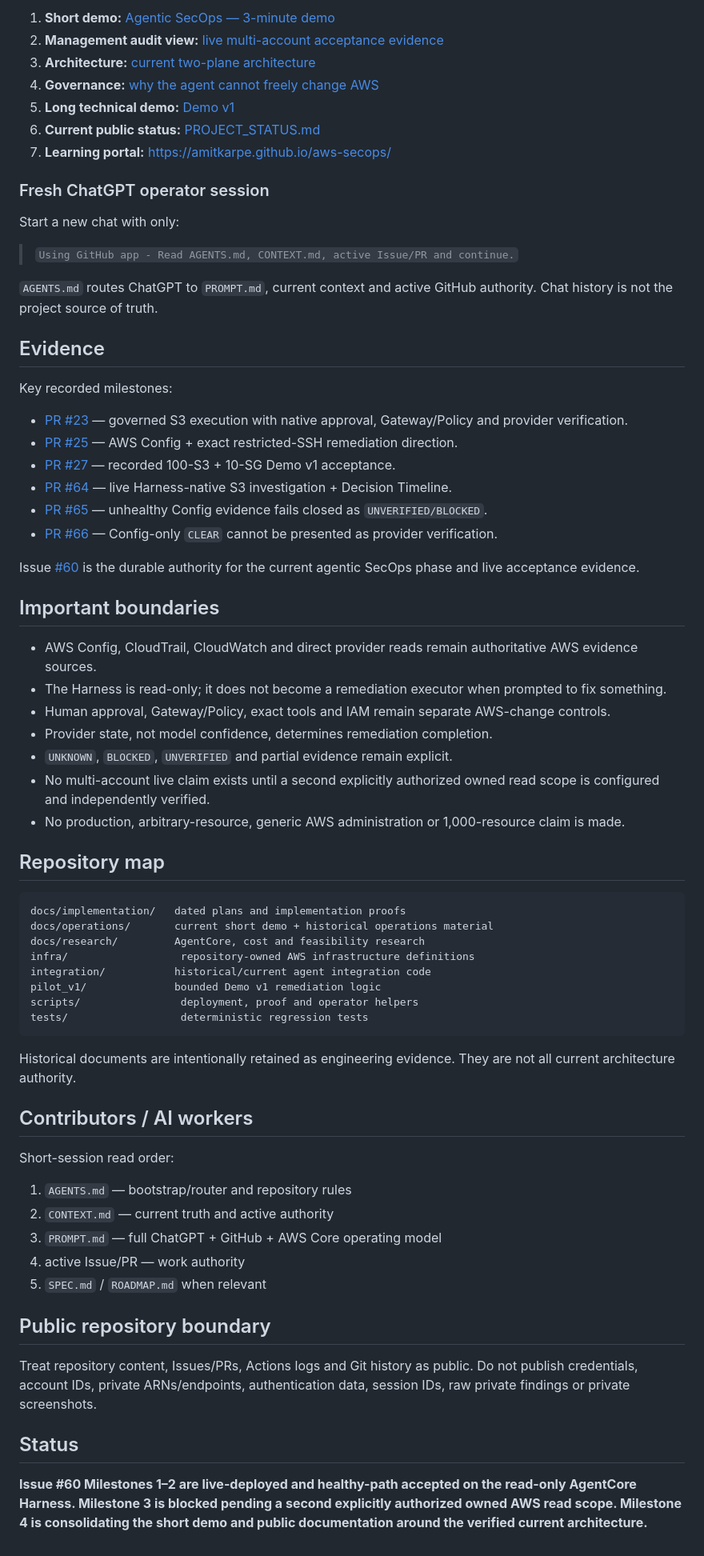
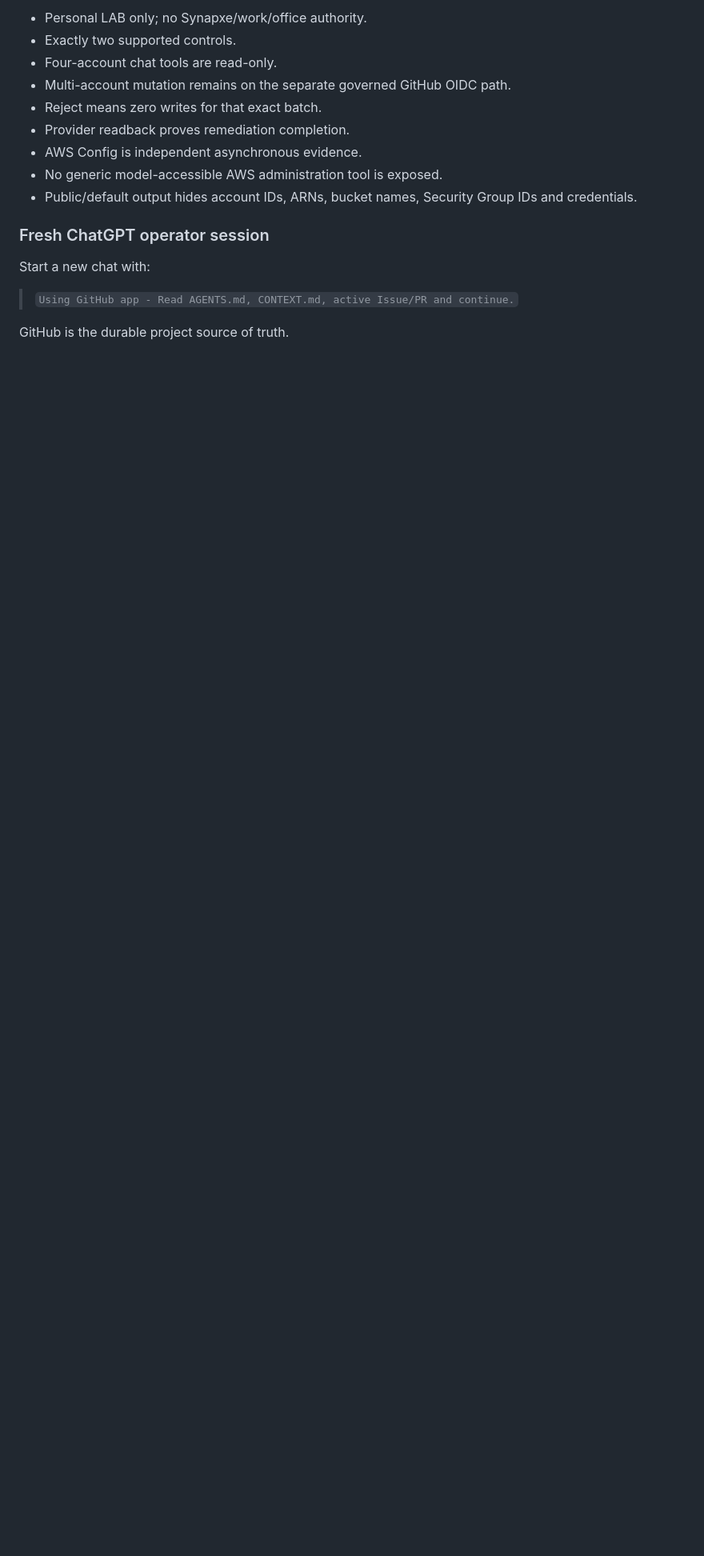
Before and after one commit to amitkarpe/aws-secops, a Markdown page: README.md, the part around one of its changes. Shown at 80% size. Rendered like a GitHub page; blank space fills up the shorter version.

````diff
--- a/README.md
+++ b/README.md
@@ -97,72 +140,18 @@ Demo v1 planners use complete retained-family readiness gates. This is not an ar
 
-1. **Short demo:** [Agentic SecOps — 3-minute demo](docs/operations/AGENTIC_DEMO_3_MIN.md)
-2. **Management audit view:** [live multi-account acceptance evidence](docs/operations/MANAGEMENT_AUDIT_VIEW.md)
-3. **Architecture:** [current two-plane architecture](docs/architecture.md)
-4. **Governance:** [why the agent cannot freely change AWS](docs/governance.md)
-5. **Long technical demo:** [Demo v1](docs/demo-v1.md)
-6. **Current public status:** [PROJECT_STATUS.md](PROJECT_STATUS.md)
-7. **Learning portal:** https://amitkarpe.github.io/aws-secops/
+- Personal LAB only; no Synapxe/work/office authority.
+- Exactly two supported controls.
+- Four-account chat tools are read-only.
+- Multi-account mutation remains on the separate governed GitHub OIDC path.
+- Reject means zero writes for that exact batch.
+- Provider readback proves remediation completion.
+- AWS Config is independent asynchronous evidence.
+- No generic model-accessible AWS administration tool is exposed.
+- Public/default output hides account IDs, ARNs, bucket names, Security Group IDs and credentials.
 
 ### Fresh ChatGPT operator session
 
-Start a new chat with only:
+Start a new chat with:
 
 > `Using GitHub app - Read AGENTS.md, CONTEXT.md, active Issue/PR and continue.`
 
-`AGENTS.md` routes ChatGPT to `PROMPT.md`, current context and active GitHub authority. Chat history is not the project source of truth.
-
-## Evidence
-
-Key recorded milestones:
-
-- [PR #23](https://github.com/amitkarpe/aws-secops/pull/23) — governed S3 execution with native approval, Gateway/Policy and provider verification.
-- [PR #25](https://github.com/amitkarpe/aws-secops/pull/25) — AWS Config + exact restricted-SSH remediation direction.
-- [PR #27](https://github.com/amitkarpe/aws-secops/pull/27) — recorded 100-S3 + 10-SG Demo v1 acceptance.
-- [PR #64](https://github.com/amitkarpe/aws-secops/pull/64) — live Harness-native S3 investigation + Decision Timeline.
-- [PR #65](https://github.com/amitkarpe/aws-secops/pull/65) — unhealthy Config evidence fails closed as `UNVERIFIED/BLOCKED`.
-- [PR #66](https://github.com/amitkarpe/aws-secops/pull/66) — Config-only `CLEAR` cannot be presented as provider verification.
-
-Issue [#60](https://github.com/amitkarpe/aws-secops/issues/60) is the durable authority for the current agentic SecOps phase and live acceptance evidence.
-
-## Important boundaries
-
-- AWS Config, CloudTrail, CloudWatch and direct provider reads remain authoritative AWS evidence sources.
-- The Harness is read-only; it does not become a remediation executor when prompted to fix something.
-- Human approval, Gateway/Policy, exact tools and IAM remain separate AWS-change controls.
-- Provider state, not model confidence, determines remediation completion.
-- `UNKNOWN`, `BLOCKED`, `UNVERIFIED` and partial evidence remain explicit.
-- No multi-account live claim exists until a second explicitly authorized owned read scope is configured and independently verified.
-- No production, arbitrary-resource, generic AWS administration or 1,000-resource claim is made.
-
-## Repository map
-
-```text
-docs/implementation/   dated plans and implementation proofs
-docs/operations/       current short demo + historical operations material
-docs/research/         AgentCore, cost and feasibility research
-infra/                  repository-owned AWS infrastructure definitions
-integration/           historical/current agent integration code
-pilot_v1/              bounded Demo v1 remediation logic
-scripts/                deployment, proof and operator helpers
-tests/                  deterministic regression tests
-```
-
-Historical documents are intentionally retained as engineering evidence. They are not all current architecture authority.
-
-## Contributors / AI workers
-
-Short-session read order:
-
-1. `AGENTS.md` — bootstrap/router and repository rules
-2. `CONTEXT.md` — current truth and active authority
-3. `PROMPT.md` — full ChatGPT + GitHub + AWS Core operating model
-4. active Issue/PR — work authority
-5. `SPEC.md` / `ROADMAP.md` when relevant
-
-## Public repository boundary
-
-Treat repository content, Issues/PRs, Actions logs and Git history as public. Do not publish credentials, account IDs, private ARNs/endpoints, authentication data, session IDs, raw private findings or private screenshots.
-
-## Status
-
-**Issue #60 Milestones 1–2 are live-deployed and healthy-path accepted on the read-only AgentCore Harness. Milestone 3 is blocked pending a second explicitly authorized owned AWS read scope. Milestone 4 is consolidating the short demo and public documentation around the verified current architecture.**
+GitHub is the durable project source of truth.
````
Also changed, not shown: other parts of README.md (+109 -66 lines).
